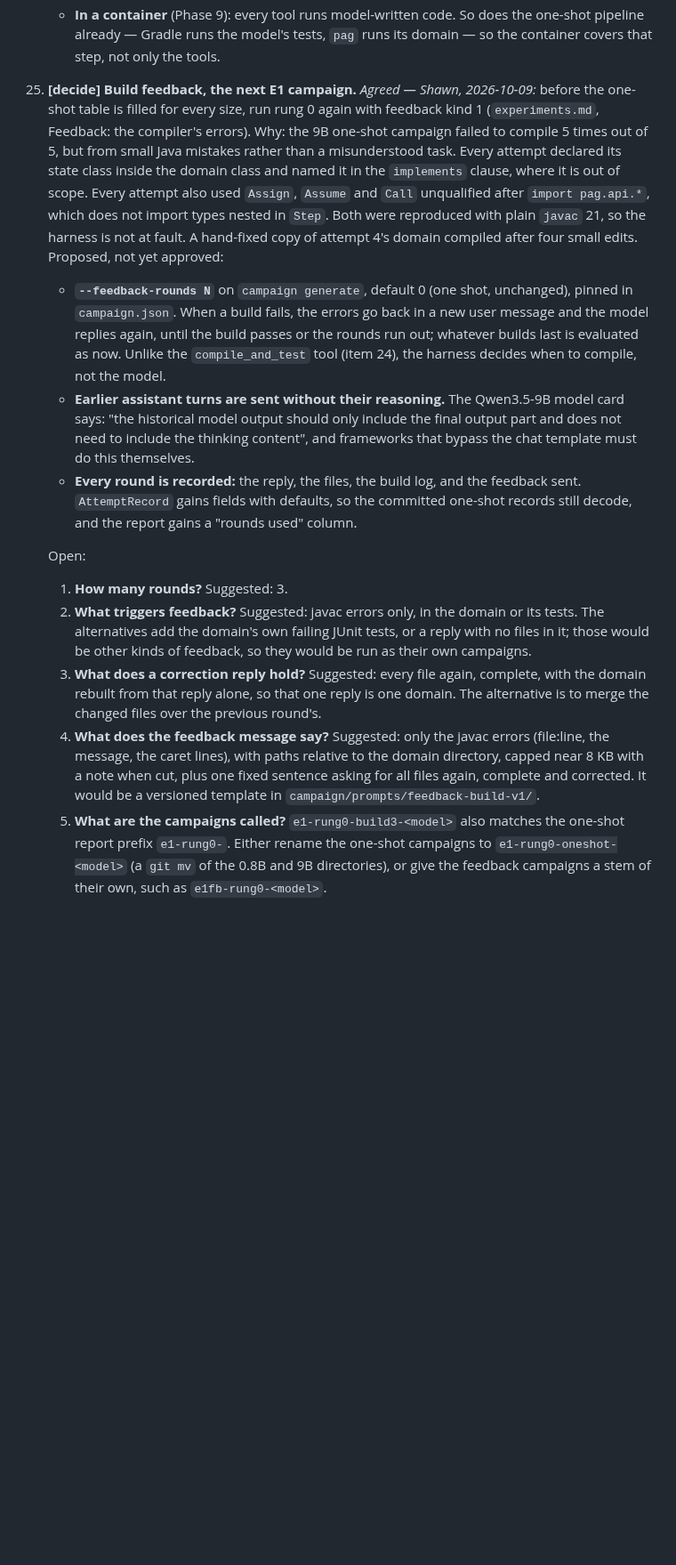
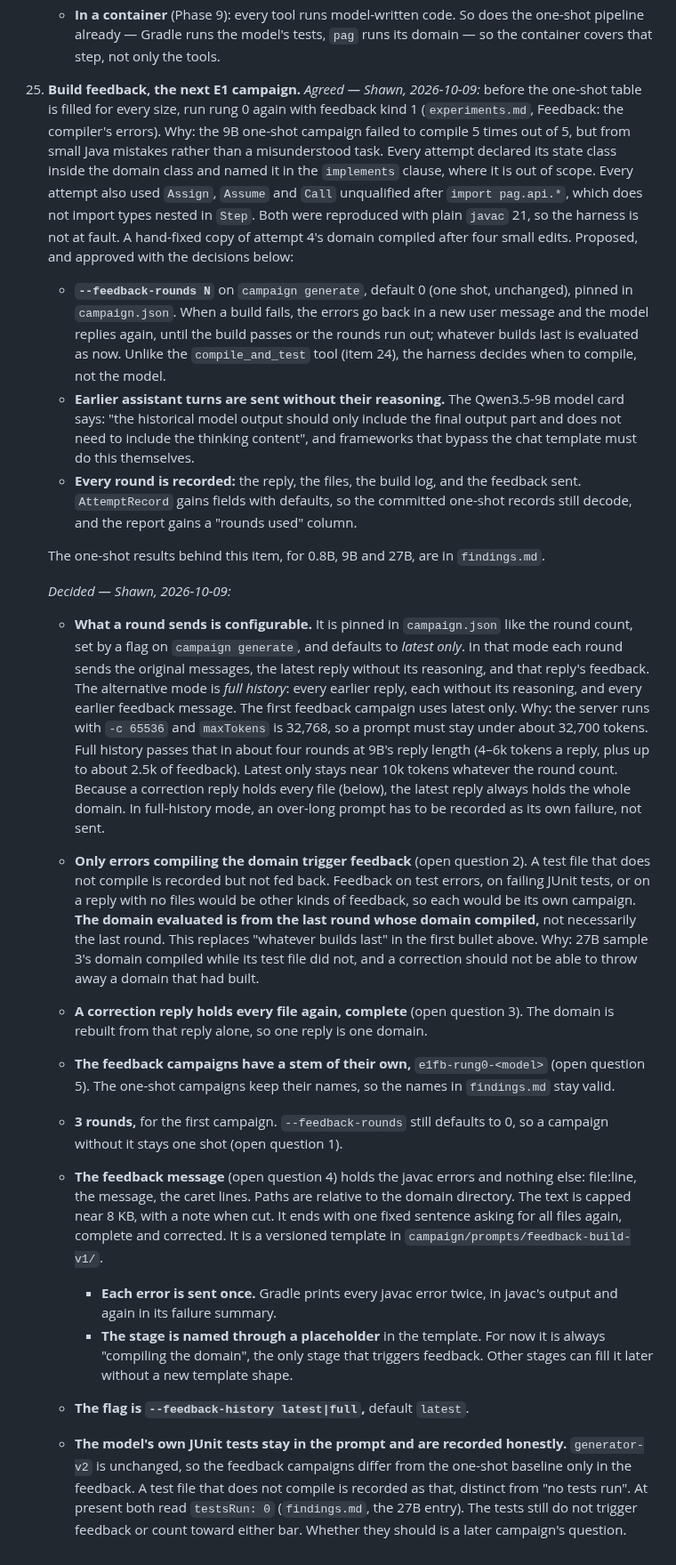
Before and after one commit to ftc/program_analysis_generator, a Markdown page: implementation_strategy.md, the part around the change. Shown at 89% size. Drawn GitHub-style; blank space fills up the shorter version.

Commit message:
Plan for compiler feedback.

```diff
--- a/implementation_strategy.md
+++ b/implementation_strategy.md
@@ -2372,7 +2372,7 @@ framework, library, or the OS.
     - **In a container** (Phase 9): every tool runs model-written code. So does
       the one-shot pipeline already — Gradle runs the model's tests, `pag` runs
       its domain — so the container covers that step, not only the tools.
-25. **[decide] Build feedback, the next E1 campaign.** *Agreed — Shawn,
+25. **Build feedback, the next E1 campaign.** *Agreed — Shawn,
     2026-10-09:* before the one-shot table is filled for every size, run rung 0
     again with feedback kind 1 (`experiments.md`, Feedback: the compiler's
     errors). Why: the 9B one-shot campaign failed to compile 5 times out of 5,
@@ -2382,7 +2382,8 @@ framework, library, or the OS.
     `Assign`, `Assume` and `Call` unqualified after `import pag.api.*`, which
     does not import types nested in `Step`. Both were reproduced with plain
     `javac` 21, so the harness is not at fault. A hand-fixed copy of attempt 4's
-    domain compiled after four small edits. Proposed, not yet approved:
+    domain compiled after four small edits. Proposed, and approved with the
+    decisions below:
     - **`--feedback-rounds N`** on `campaign generate`, default 0 (one shot,
       unchanged), pinned in `campaign.json`. When a build fails, the errors go
       back in a new user message and the model replies again, until the build
@@ -2399,23 +2400,58 @@ framework, library, or the OS.
       committed one-shot records still decode, and the report gains a "rounds
       used" column.
 
-    Open:
-    1. **How many rounds?** Suggested: 3.
-    2. **What triggers feedback?** Suggested: javac errors only, in the domain or
-       its tests. The alternatives add the domain's own failing JUnit tests, or a
-       reply with no files in it; those would be other kinds of feedback, so
-       they would be run as their own campaigns.
-    3. **What does a correction reply hold?** Suggested: every file again,
-       complete, with the domain rebuilt from that reply alone, so that one
-       reply is one domain. The alternative is to merge the changed files over
-       the previous round's.
-    4. **What does the feedback message say?** Suggested: only the javac errors
-       (file:line, the message, the caret lines), with paths relative to the
-       domain directory, capped near 8 KB with a note when cut, plus one fixed
-       sentence asking for all files again, complete and corrected. It would be
-       a versioned template in `campaign/prompts/feedback-build-v1/`.
-    5. **What are the campaigns called?** `e1-rung0-build3-<model>` also matches
-       the one-shot report prefix `e1-rung0-`. Either rename the one-shot
-       campaigns to `e1-rung0-oneshot-<model>` (a `git mv` of the 0.8B and 9B
-       directories), or give the feedback campaigns a stem of their own, such
-       as `e1fb-rung0-<model>`.
+    The one-shot results behind this item, for 0.8B, 9B and 27B, are in
+    `findings.md`.
+
+    *Decided — Shawn, 2026-10-09:*
+    - **What a round sends is configurable.** It is pinned in `campaign.json`
+      like the round count, set by a flag on `campaign generate`, and defaults
+      to *latest only*. In that mode each round sends the original messages,
+      the latest reply without its reasoning, and that reply's feedback. The
+      alternative mode is *full history*: every earlier reply, each without its
+      reasoning, and every earlier feedback message. The first feedback
+      campaign uses latest only. Why: the server runs with `-c 65536` and
+      `maxTokens` is 32,768, so a prompt must stay under about 32,700 tokens.
+      Full history passes that in about four rounds at 9B's reply length
+      (4–6k tokens a reply, plus up to about 2.5k of feedback). Latest only
+      stays near 10k tokens whatever the round count. Because a correction
+      reply holds every file (below), the latest reply always holds the whole
+      domain. In full-history mode, an over-long prompt has to be recorded as
+      its own failure, not sent.
+    - **Only errors compiling the domain trigger feedback** (open question 2).
+      A test file that does not compile is recorded but not fed back.
+      Feedback on test errors, on failing JUnit tests, or on a reply with no
+      files would be other kinds of feedback, so each would be its own campaign.
+      **The domain evaluated is from the last round whose domain compiled,**
+      not necessarily the last round. This replaces "whatever builds last" in
+      the first bullet above. Why: 27B sample 3's domain compiled while its
+      test file did not, and a correction should not be able to throw away a
+      domain that had built.
+    - **A correction reply holds every file again, complete** (open question
+      3). The domain is rebuilt from that reply alone, so one reply is one
+      domain.
+    - **The feedback campaigns have a stem of their own,**
+      `e1fb-rung0-<model>` (open question 5). The one-shot campaigns keep their
+      names, so the names in `findings.md` stay valid.
+
+    - **3 rounds,** for the first campaign. `--feedback-rounds` still defaults
+      to 0, so a campaign without it stays one shot (open question 1).
+    - **The feedback message** (open question 4) holds the javac errors and
+      nothing else: file:line, the message, the caret lines. Paths are
+      relative to the domain directory. The text is capped near 8 KB, with a
+      note when cut. It ends with one fixed sentence asking for all files
+      again, complete and corrected. It is a versioned template in
+      `campaign/prompts/feedback-build-v1/`.
+      - **Each error is sent once.** Gradle prints every javac error twice, in
+        javac's output and again in its failure summary.
+      - **The stage is named through a placeholder** in the template. For now
+        it is always "compiling the domain", the only stage that triggers
+        feedback. Other stages can fill it later without a new template shape.
+    - **The flag is `--feedback-history latest|full`,** default `latest`.
+    - **The model's own JUnit tests stay in the prompt and are recorded
+      honestly.** `generator-v2` is unchanged, so the feedback campaigns
+      differ from the one-shot baseline only in the feedback. A test file that
+      does not compile is recorded as that, distinct from "no tests run". At
+      present both read `testsRun: 0` (`findings.md`, the 27B entry). The tests
+      still do not trigger feedback or count toward either bar. Whether they
+      should is a later campaign's question.
```
Also changed, not shown: glossary.md (+9 -0 lines).
